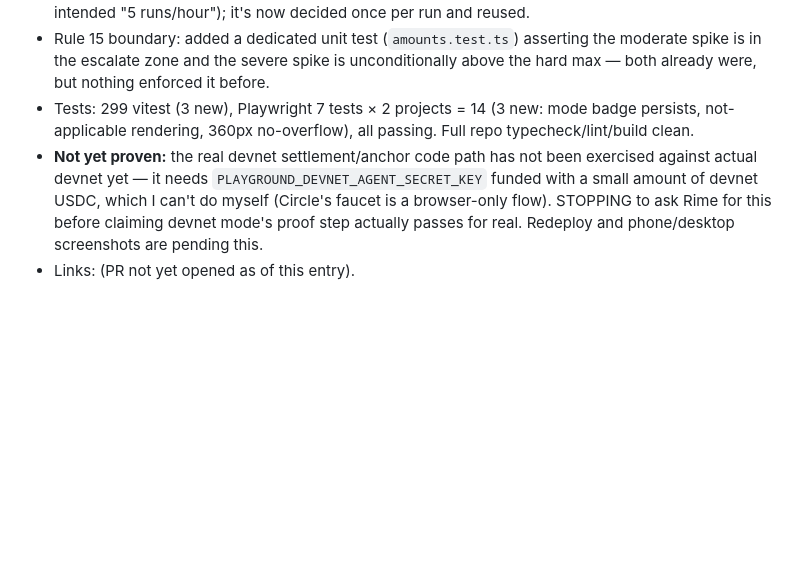
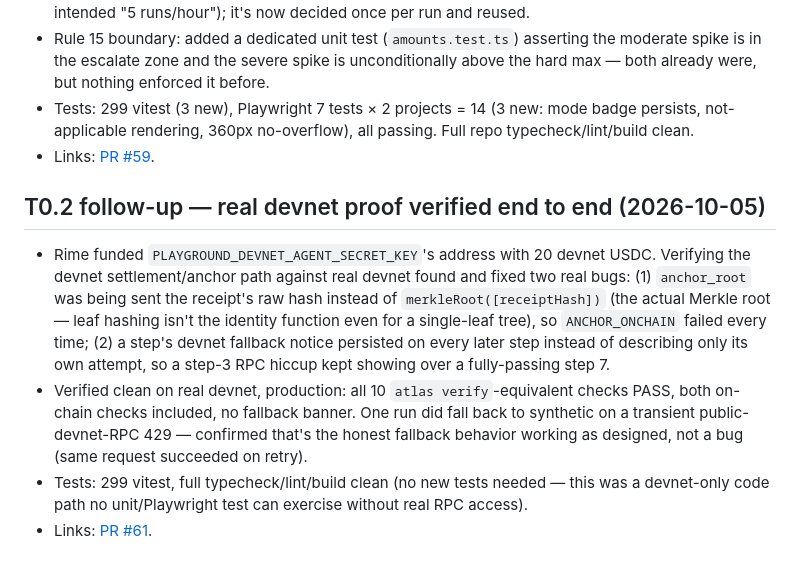
Before and after one commit to Rime504/atlas-rail, a Markdown page: docs/PROGRESS.md, the part around the change. Drawn GitHub-style; blank space fills up the shorter version.

Commit message:
docs: record T0.2 devnet proof verification and the two bugs it found

```diff
--- a/docs/PROGRESS.md
+++ b/docs/PROGRESS.md
@@ -99,5 +99,11 @@ Supersedes Round 2's phase numbering — see `AGENTS.md`/`GEMINI.md` for the han
 - Devnet mode now actually attempts real settlement (steps 3 and 6, an SPL `TransferChecked` on devnet) and real `anchor_root` anchoring (step 7), with Explorer links shown in the UI when they succeed, falling back to the synthetic path with a visible reason otherwise — same pattern already used for mandate register/revoke. Also fixed a latent bug: the devnet rate limit was being re-spent on every on-chain action (register, now also 2 settlements + an anchor + revoke = 5 instead of the intended "5 runs/hour"); it's now decided once per run and reused.
 - Rule 15 boundary: added a dedicated unit test (`amounts.test.ts`) asserting the moderate spike is in the escalate zone and the severe spike is unconditionally above the hard max — both already were, but nothing enforced it before.
 - Tests: 299 vitest (3 new), Playwright 7 tests × 2 projects = 14 (3 new: mode badge persists, not-applicable rendering, 360px no-overflow), all passing. Full repo typecheck/lint/build clean.
-- **Not yet proven:** the real devnet settlement/anchor code path has not been exercised against actual devnet yet — it needs `PLAYGROUND_DEVNET_AGENT_SECRET_KEY` funded with a small amount of devnet USDC, which I can't do myself (Circle's faucet is a browser-only flow). STOPPING to ask Rime for this before claiming devnet mode's proof step actually passes for real. Redeploy and phone/desktop screenshots are pending this.
-- Links: (PR not yet opened as of this entry).
+- Links: [PR #59](https://github.com/Rime504/atlas-rail/pull/59).
+
+## T0.2 follow-up — real devnet proof verified end to end (2026-10-05)
+
+- Rime funded `PLAYGROUND_DEVNET_AGENT_SECRET_KEY`'s address with 20 devnet USDC. Verifying the devnet settlement/anchor path against real devnet found and fixed two real bugs: (1) `anchor_root` was being sent the receipt's raw hash instead of `merkleRoot([receiptHash])` (the actual Merkle root — leaf hashing isn't the identity function even for a single-leaf tree), so `ANCHOR_ONCHAIN` failed every time; (2) a step's devnet fallback notice persisted on every later step instead of describing only its own attempt, so a step-3 RPC hiccup kept showing over a fully-passing step 7.
+- Verified clean on real devnet, production: all 10 `atlas verify`-equivalent checks PASS, both on-chain checks included, no fallback banner. One run did fall back to synthetic on a transient public-devnet-RPC 429 — confirmed that's the honest fallback behavior working as designed, not a bug (same request succeeded on retry).
+- Tests: 299 vitest, full typecheck/lint/build clean (no new tests needed — this was a devnet-only code path no unit/Playwright test can exercise without real RPC access).
+- Links: [PR #61](https://github.com/Rime504/atlas-rail/pull/61).
```
